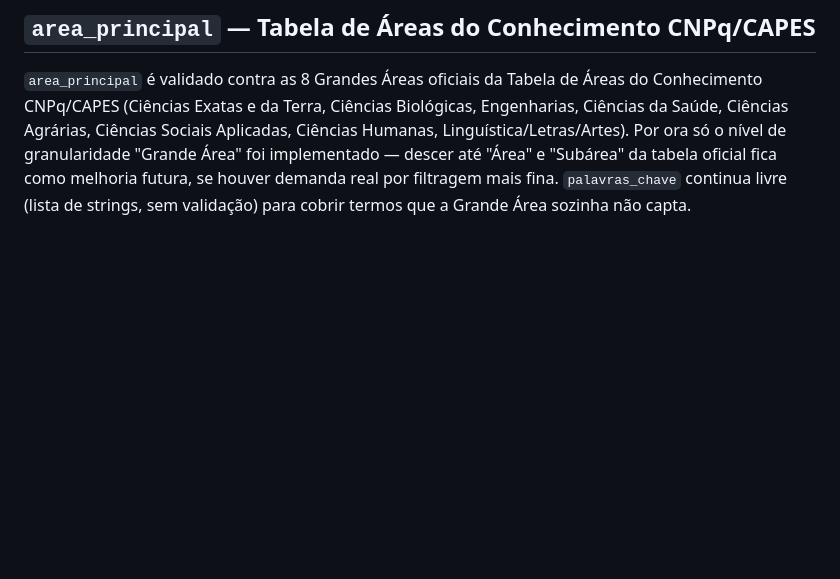
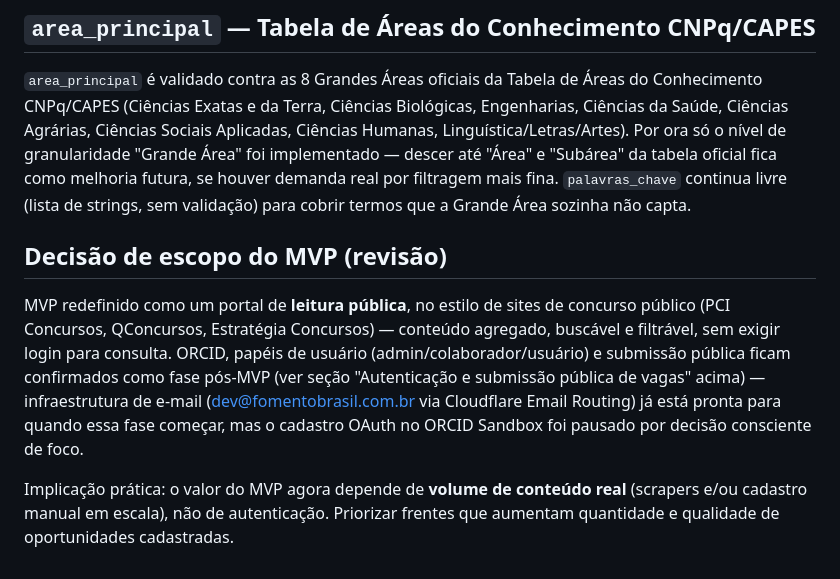
Before and after one commit to NropJoensuu/fomentobrasil, a Markdown page: docs/inventario_de_necessidades.md, the part around the change. Drawn GitHub-style; blank space fills up the shorter version.

Commit message:
Documenta decisao de escopo: MVP como portal de leitura publica, ORCID pausado

```diff
--- a/docs/inventario_de_necessidades.md
+++ b/docs/inventario_de_necessidades.md
@@ -57,3 +57,17 @@ Dois campos parecidos, com significados completamente diferentes:
 ## `area_principal` — Tabela de Áreas do Conhecimento CNPq/CAPES
 
 `area_principal` é validado contra as 8 Grandes Áreas oficiais da Tabela de Áreas do Conhecimento CNPq/CAPES (Ciências Exatas e da Terra, Ciências Biológicas, Engenharias, Ciências da Saúde, Ciências Agrárias, Ciências Sociais Aplicadas, Ciências Humanas, Linguística/Letras/Artes). Por ora só o nível de granularidade "Grande Área" foi implementado — descer até "Área" e "Subárea" da tabela oficial fica como melhoria futura, se houver demanda real por filtragem mais fina. `palavras_chave` continua livre (lista de strings, sem validação) para cobrir termos que a Grande Área sozinha não capta.
+
+## Decisão de escopo do MVP (revisão)
+
+MVP redefinido como um portal de **leitura pública**, no estilo de sites de concurso público
+(PCI Concursos, QConcursos, Estratégia Concursos) — conteúdo agregado, buscável e filtrável,
+sem exigir login para consulta. ORCID, papéis de usuário (admin/colaborador/usuário) e
+submissão pública ficam confirmados como fase pós-MVP (ver seção "Autenticação e submissão
+pública de vagas" acima) — infraestrutura de e-mail (dev@fomentobrasil.com.br via Cloudflare
+Email Routing) já está pronta para quando essa fase começar, mas o cadastro OAuth no ORCID
+Sandbox foi pausado por decisão consciente de foco.
+
+Implicação prática: o valor do MVP agora depende de **volume de conteúdo real** (scrapers e/ou
+cadastro manual em escala), não de autenticação. Priorizar frentes que aumentam quantidade e
+qualidade de oportunidades cadastradas.
```
